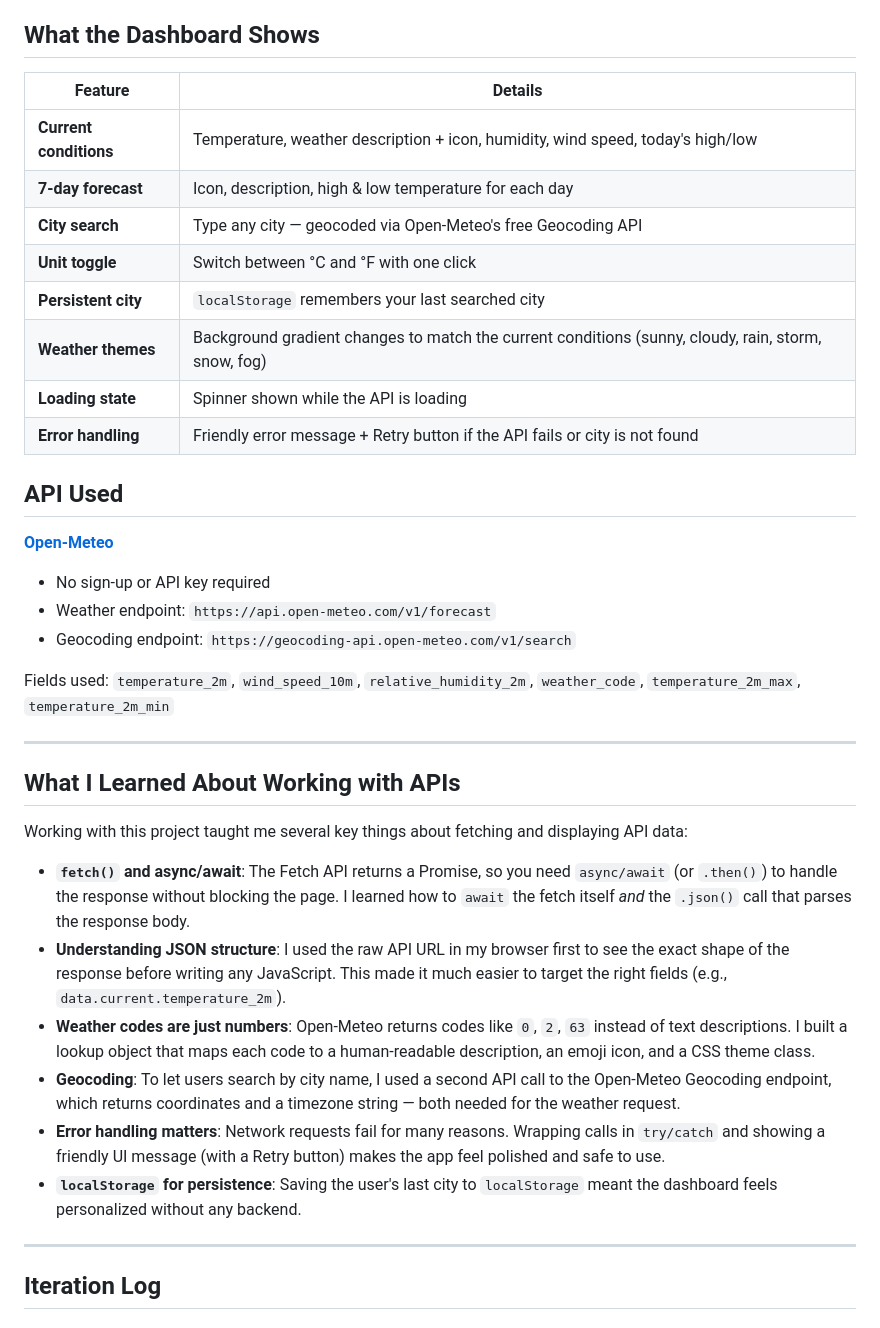
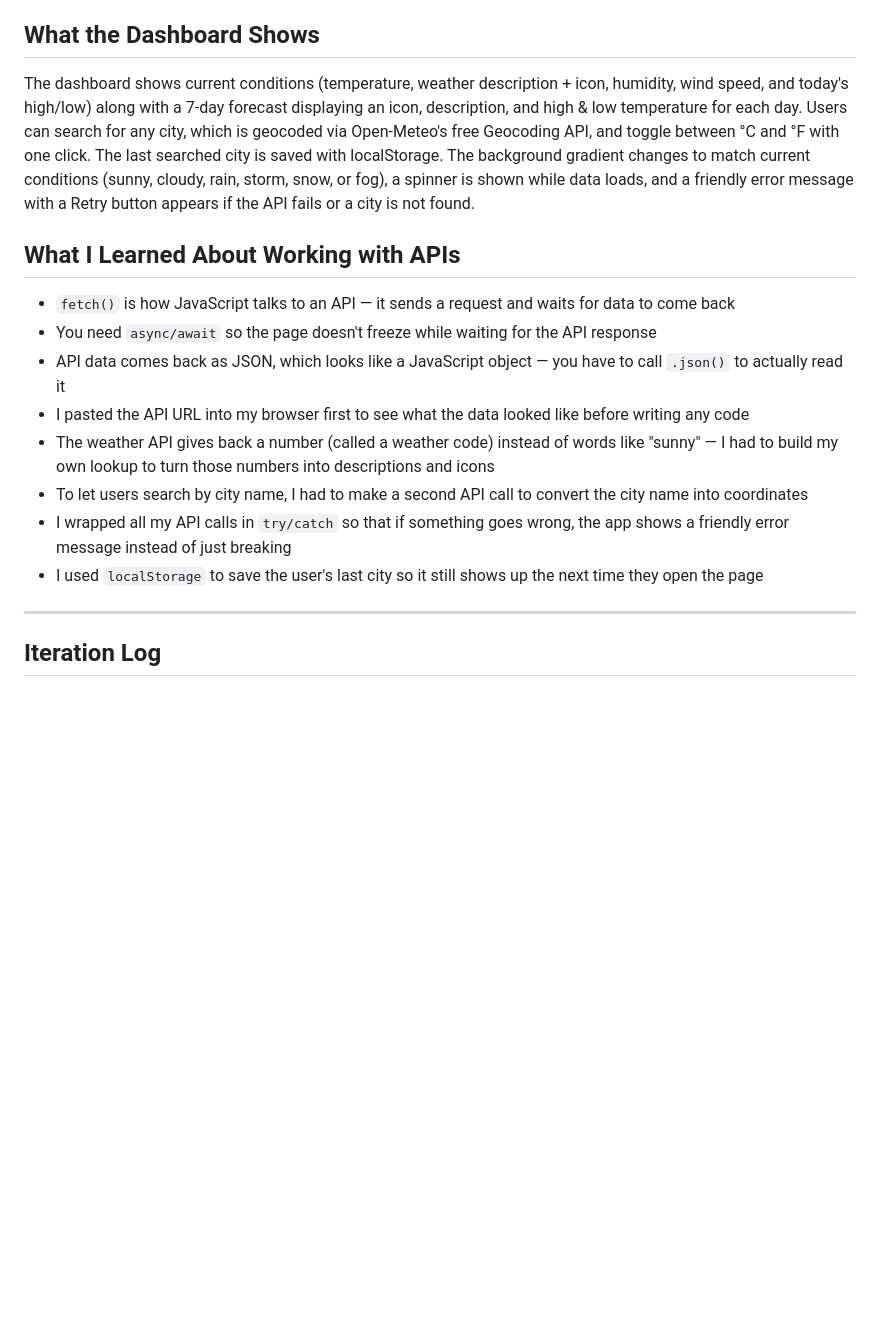
Before and after one commit to pfernandezdecordova1/Elective-Mini-Project, a Markdown page: README.md, the part around the change. Rendered like a GitHub page; blank space fills up the shorter version.

Commit message:
improved the readme file and added what i learned

```diff
--- a/README.md
+++ b/README.md
@@ -8,38 +8,19 @@ A weather dashboard built with vanilla HTML, CSS, and JavaScript that fetches re
 
 ## What the Dashboard Shows
 
-| Feature | Details |
-|---|---|
-| **Current conditions** | Temperature, weather description + icon, humidity, wind speed, today's high/low |
-| **7-day forecast** | Icon, description, high & low temperature for each day |
-| **City search** | Type any city — geocoded via Open-Meteo's free Geocoding API |
-| **Unit toggle** | Switch between °C and °F with one click |
-| **Persistent city** | `localStorage` remembers your last searched city |
-| **Weather themes** | Background gradient changes to match the current conditions (sunny, cloudy, rain, storm, snow, fog) |
-| **Loading state** | Spinner shown while the API is loading |
-| **Error handling** | Friendly error message + Retry button if the API fails or city is not found |
+The dashboard shows current conditions (temperature, weather description + icon, humidity, wind speed, and today's high/low) along with a 7-day forecast displaying an icon, description, and high & low temperature for each day. Users can search for any city, which is geocoded via Open-Meteo's free Geocoding API, and toggle between °C and °F with one click. The last searched city is saved with localStorage. The background gradient changes to match current conditions (sunny, cloudy, rain, storm, snow, or fog), a spinner is shown while data loads, and a friendly error message with a Retry button appears if the API fails or a city is not found.
 
-## API Used
-
-**[Open-Meteo](https://open-meteo.com)**
-- No sign-up or API key required
-- Weather endpoint: `https://api.open-meteo.com/v1/forecast`
-- Geocoding endpoint: `https://geocoding-api.open-meteo.com/v1/search`
-
-Fields used: `temperature_2m`, `wind_speed_10m`, `relative_humidity_2m`, `weather_code`, `temperature_2m_max`, `temperature_2m_min`
-
----
 
 ## What I Learned About Working with APIs
 
-Working with this project taught me several key things about fetching and displaying API data:
-
-- **`fetch()` and async/await**: The Fetch API returns a Promise, so you need `async/await` (or `.then()`) to handle the response without blocking the page. I learned how to `await` the fetch itself *and* the `.json()` call that parses the response body.
-- **Understanding JSON structure**: I used the raw API URL in my browser first to see the exact shape of the response before writing any JavaScript. This made it much easier to target the right fields (e.g., `data.current.temperature_2m`).
-- **Weather codes are just numbers**: Open-Meteo returns codes like `0`, `2`, `63` instead of text descriptions. I built a lookup object that maps each code to a human-readable description, an emoji icon, and a CSS theme class.
-- **Geocoding**: To let users search by city name, I used a second API call to the Open-Meteo Geocoding endpoint, which returns coordinates and a timezone string — both needed for the weather request.
-- **Error handling matters**: Network requests fail for many reasons. Wrapping calls in `try/catch` and showing a friendly UI message (with a Retry button) makes the app feel polished and safe to use.
-- **`localStorage` for persistence**: Saving the user's last city to `localStorage` meant the dashboard feels personalized without any backend.
+- `fetch()` is how JavaScript talks to an API — it sends a request and waits for data to come back
+- You need `async/await` so the page doesn't freeze while waiting for the API response
+- API data comes back as JSON, which looks like a JavaScript object — you have to call `.json()` to actually read it
+- I pasted the API URL into my browser first to see what the data looked like before writing any code
+- The weather API gives back a number (called a weather code) instead of words like "sunny" — I had to build my own lookup to turn those numbers into descriptions and icons
+- To let users search by city name, I had to make a second API call to convert the city name into coordinates
+- I wrapped all my API calls in `try/catch` so that if something goes wrong, the app shows a friendly error message instead of just breaking
+- I used `localStorage` to save the user's last city so it still shows up the next time they open the page
 
 ---
 
```
